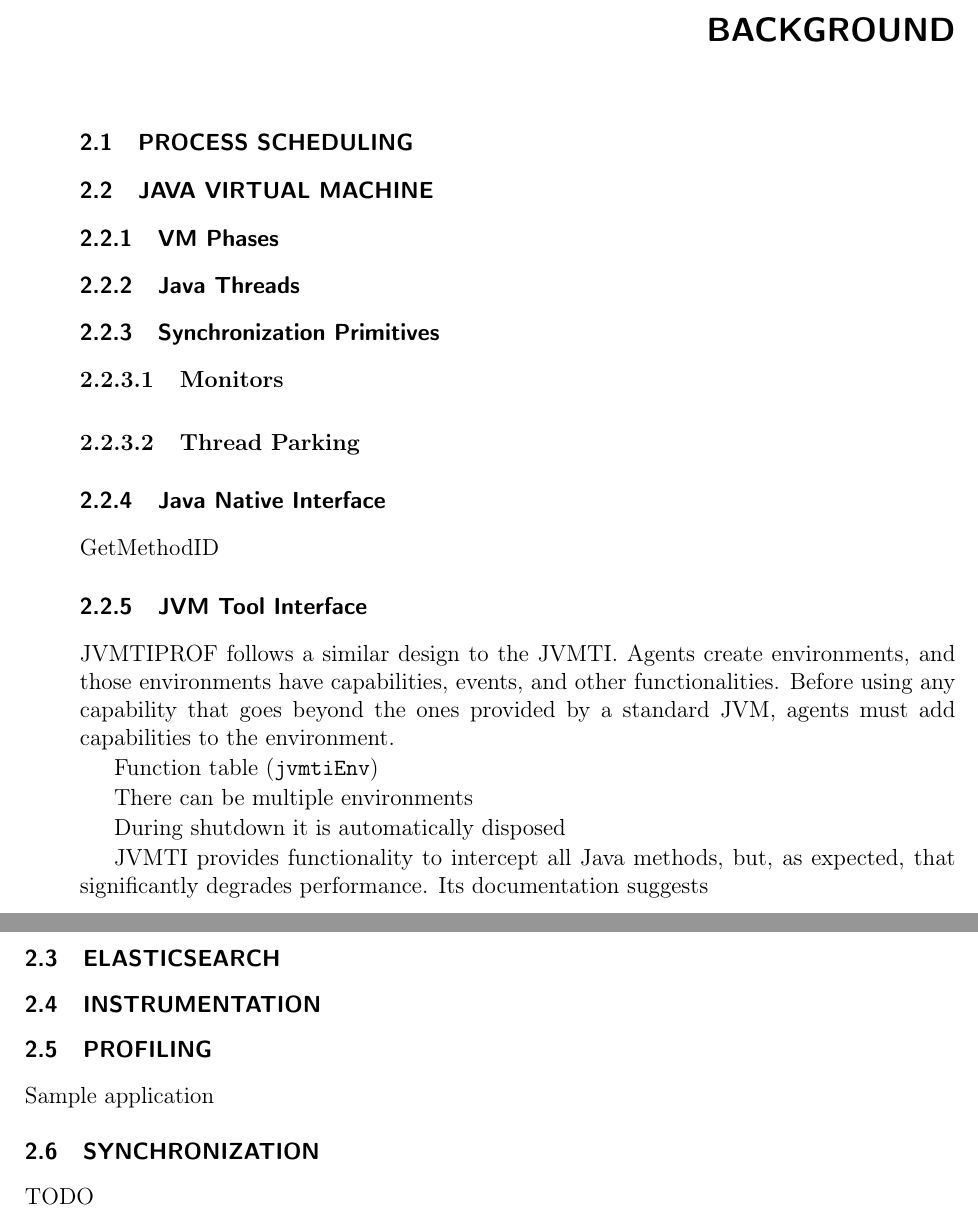
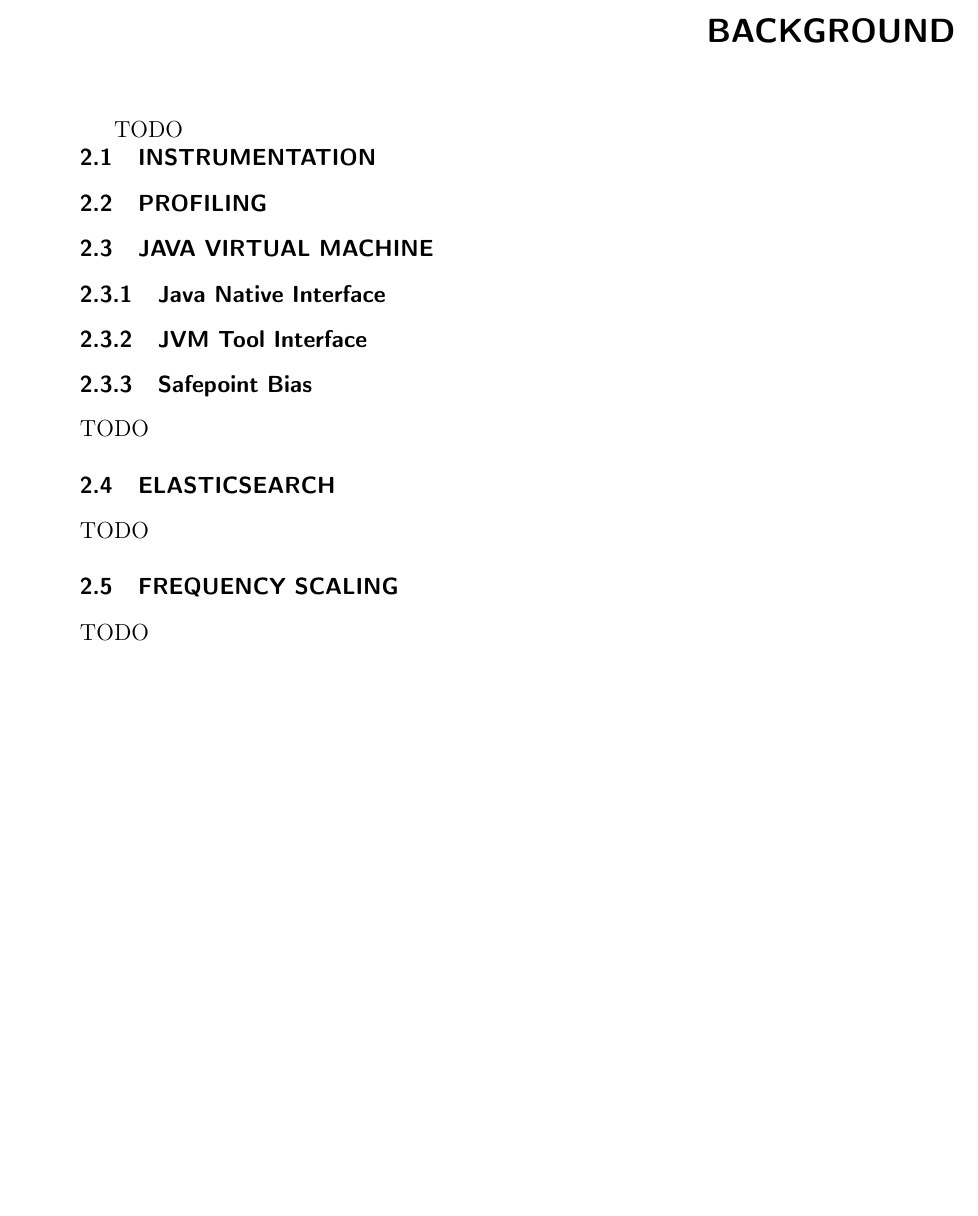
Before and after one commit to thelink2012/undergrad-thesis, a LaTeX thesis (main.tex, which reads src/background.tex): two parts of pages 19 and 20 of 51 before the commit and part of page 19 of 51 after it, the two joined at a grey line, cut so that both start at the same text, the shorter picture padded with empty space. Compiled offline with pdfLaTeX.

Commit message:
background reorganization

```diff
--- a/src/background.tex
+++ b/src/background.tex
@@ -1,3 +1,107 @@
 \xchapter{Background}{}
 
+TODO
 
+\section{Instrumentation}
+
+% INSTRUMENTATION MAY BE USED NOT ONLY FOR PROFILING BUT FOR OTHER THINGS (WHAT?)
+% CODE COVERAGE
+
+\section{Profiling}
+
+% Profiling Methods https://homepages.cwi.nl/~boncz/msc/2020-ChristianStuart.pdf Section 2.2
+
+% EXPLAIN THAT PROFILERS CAN BE STATISTICAL, INSTRUMENTATION, ETC
+% PROFILERS CAN BE OF STORAGE, MEMORY, HEAP, NETWORK, ENERGY, CPU, ETC
+
+% OTHER USES: SCHEDULER, GARBAGE COLLECTOR, JIT COMPILERS
+
+% To sample an application
+
+% signals
+% SIGNAL
+% ASYNC SIGNAL SAFE
+\iffalse
+Profilers typically need to sample the call stack of a thread every few milliseconds. A common way to achieve this on Unix-like systems is to have an application-wide timer that notifices its expiration through a signal. The \code{SIGPROF}) signal and \code{ITIMER_PROF} timer is typically used for this purposes. Once the signal is received, the call stack is sampled, by walking on the stack of the running thread.
+
+Since the timer is application-wide, it expires when the total CPU time consumed by threads exceeds the timer value. The signal is then received at the thread that caused the timer to expire. As such, threads that consume more CPU time are more prone to receive the profiling signal than other threads, which is aligned with the profiler's idea of sampling the CPU hungry parts of the application.
+\fi
+
+
+\section{Java Virtual Machine}
+
+% BYTE CODE
+% native method
+% HotSpot, OpenJ9 etc
+
+% Profiling is used in JITs (may be usefl to write about this?)
+% JIT https://homepages.cwi.nl/~boncz/msc/2020-ChristianStuart.pdf Section 2.1.3
+
+\subsection{Java Native Interface}
+
+% Explain COM-like nature (interface pointer)
+
+% contains GetMethodID
+
+\subsection{JVM Tool Interface}
+
+% JVMTI https://homepages.cwi.nl/~boncz/msc/2020-ChristianStuart.pdf Section 2.2.2 etc
+
+\iffalse
+Design to the JVMTI. Agents create environments, and those environments have capabilities, events, and other functionalities. Before using any capability that goes beyond the ones provided by a standard JVM, agents must add capabilities to the environment. % TODO example
+
+Function table (\code{jvmtiEnv})
+
+There can be multiple environments
+
+During shutdown it is automatically disposed
+
+% vm phases
+% Callback safe
+
+JVMTI provides functionality to intercept all Java methods, but, as expected, that significantly degrades performance. Its documentation suggests
+% Cite from docs that it doesn't include full-speed method entry/exit (maybe in introduction/methodology?)
+
+% Explain the docs in few words
+% and more
+\fi
+
+\subsection{Safepoint Bias}
+
+% Paper: Evaluating the Accuracy of Java Profilers
+
+% SAFEPOINT https://homepages.cwi.nl/~boncz/msc/2020-ChristianStuart.pdf Section 2.2.2 etc
+% SAFE POINTS
+% https://psy-lob-saw.blogspot.com/2014/03/where-is-my-safepoint.html
+% http://psy-lob-saw.blogspot.com/2015/12/safepoints.html
+% http://psy-lob-saw.blogspot.com/2016/02/why-most-sampling-java-profilers-are.html
+% http://psy-lob-saw.blogspot.com/2016/06/the-pros-and-cons-of-agct.html
+% http://blog.ragozin.info/2012/10/safepoints-in-hotspot-jvm.html
+% http://jeremymanson.blogspot.com/2013/07/lightweight-asynchronous-sampling.html
+% http://jeremymanson.blogspot.com/2007/05/profiling-with-jvmtijvmpi-sigprof-and.html
+
+% AsyncGetCallTrace fails to take some samples https://bugs.openjdk.java.net/browse/JDK-8178287
+
+% The art of JVM Profiling (how async-profiler became to be)
+% https://assets.ctfassets.net/oxjq45e8ilak/4mfbX5FJuw0A8M00UK4uKa/ce60f2cab12408e01ce927e90ebb2f7a/Andrey_Pangin__Vadim_Tsesko._The_Art_of_JVM_Profiling.pdf
+
+% JEP draft of AsyncGetCallTrace https://openjdk.org/jeps/8284289
+
+TODO
+
+\section{Elasticsearch}
+
+TODO
+
+\section{Frequency Scaling}
+
+TODO
+
+% big-little
+% governors
+% DVFS
+% see daniel's master thesis
+
+
+\iffalse
+\section{Elasticsearch}
@@ -17,103 +145,5 @@
 
-\section{Java Virtual Machine}
-
-% BYTE CODE
-% native method
-
-% https://homepages.cwi.nl/~boncz/msc/2020-ChristianStuart.pdf Section 2.1.3
-
-% SAFE POINTS
-% https://psy-lob-saw.blogspot.com/2014/03/where-is-my-safepoint.html
-% http://psy-lob-saw.blogspot.com/2015/12/safepoints.html
-% http://psy-lob-saw.blogspot.com/2016/02/why-most-sampling-java-profilers-are.html
-% http://psy-lob-saw.blogspot.com/2016/06/the-pros-and-cons-of-agct.html
-% http://blog.ragozin.info/2012/10/safepoints-in-hotspot-jvm.html
-
-% https://plv.colorado.edu/papers/mytkowicz-pldi10.pdf
-
-% http://jeremymanson.blogspot.com/2013/07/lightweight-asynchronous-sampling.html
-
-% https://bugs.openjdk.java.net/browse/JDK-8178287
-
-% https://assets.ctfassets.net/oxjq45e8ilak/4mfbX5FJuw0A8M00UK4uKa/ce60f2cab12408e01ce927e90ebb2f7a/Andrey_Pangin__Vadim_Tsesko._The_Art_of_JVM_Profiling.pdf
-
-% Profiling is used in JITs (may be usefl to write about this?)
-
-% https://openjdk.org/jeps/8284289
-
-% HotSpot, OpenJ9 etc
-
-\subsection{VM Phases}
-
-% TODO
-
-\subsection{Java Threads}
-
-% http://openjdk.java.net/groups/hotspot/docs/RuntimeOverview.html#Thread%20Management|outline
-% https://www.oracle.com/technetwork/java/whitepaper-135217.html
-
-% Paper: Evaluating the Accuracy of Java Profilers
-
-\subsection{Synchronization Primitives}
-
-% Efﬁcient Tracing and Versatile Analysis of Lock Contention in Java Applications on the Virtual Machine Level -- https://dl.acm.org/doi/pdf/10.1145/2851553.2851559
-
-
-\subsubsection{Monitors}
-
-\subsubsection{Thread Parking}
-
-\subsection{Java Native Interface}
-
-% Explain COM-like nature (interface pointer)
-
-GetMethodID
-
-\subsection{JVM Tool Interface}
-
-% remove JMVTIPROF portion
-JVMTIPROF follows a similar design to the JVMTI. Agents create environments, and those environments have capabilities, events, and other functionalities. Before using any capability that goes beyond the ones provided by a standard JVM, agents must add capabilities to the environment. % TODO example
-
-Function table (\code{jvmtiEnv})
-
-There can be multiple environments
-
-During shutdown it is automatically disposed
-
-JVMTI provides functionality to intercept all Java methods, but, as expected, that significantly degrades performance. Its documentation suggests
-
-
-% Explain the docs in few words
-% and more
-
-% Cite from docs that it doesn't include full-speed method entry/exit (maybe in introduction/methodology?)
-
-% Phase
-
-% Callback safe
-
-\section{Elasticsearch}
-
-\section{Instrumentation}
-
-% INSTRUMENTATION MAY BE USED NOT ONLY FOR PROFILING BUT FOR OTHER THINGS (WHAT?)
-% CODE COVERAGE
-
-
-\section{Profiling}
-
-% https://homepages.cwi.nl/~boncz/msc/2020-ChristianStuart.pdf Section 2.2
-
-% EXPLAIN THAT PROFILERS CAN BE STATISTICAL, INSTRUMENTATION, ETC
-% PROFILERS CAN BE OF STORAGE, MEMORY, HEAP, NETWORK, ENERGY, CPU, ETC
-
-% OTHER USES: SCHEDULER, GARBAGE COLLECTOR, JIT COMPILERS
-
-Sample application
-
-% JAVA SAFE POINT BIAS
-
-
+\iffalse
 \section{Synchronization}
 
 %\subsection{Non-blocking synchronization}
```
Also changed, not shown: src/api.tex (+3 -3 lines), src/content.tex (+1 -1 lines), src/introduction.tex (+2 -0 lines), src/methodology.tex (+9 -3 lines), src/background.tex (30 more changed lines).
